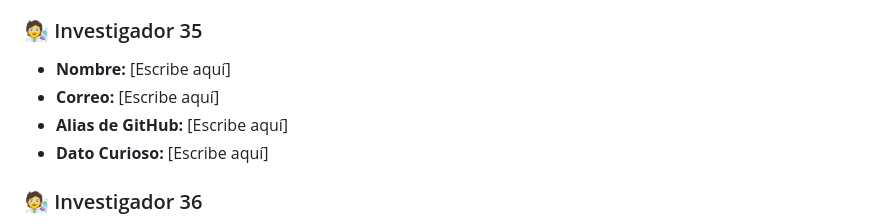
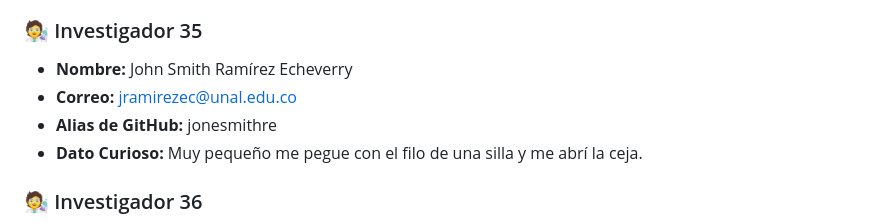
Before and after one commit to manubastidas/programacionCientifica, a Markdown page: Ejercicios/DirectorioClase.md, the part around the change. Rendered like a GitHub page.

Commit message:
Añade datos de Smith Ramírez al directorio.

```diff
--- a/Ejercicios/DirectorioClase.md
+++ b/Ejercicios/DirectorioClase.md
@@ -233,10 +233,10 @@ Aprenderemos que Git fusiona el trabajo de 40 personas automáticamente si respe
 * **Dato Curioso:** [Escribe aquí]
 
 ### 🧑‍🔬 Investigador 35
-* **Nombre:** [Escribe aquí]
-* **Correo:** [Escribe aquí]
-* **Alias de GitHub:** [Escribe aquí]
-* **Dato Curioso:** [Escribe aquí]
+* **Nombre:** John Smith Ramírez Echeverry
+* **Correo:** jramirezec@unal.edu.co
+* **Alias de GitHub:** jonesmithre
+* **Dato Curioso:** Muy pequeño me pegue con el filo de una silla y me abrí la ceja.
 
 ### 🧑‍🔬 Investigador 36
 * **Nombre:** [Escribe aquí]
```
